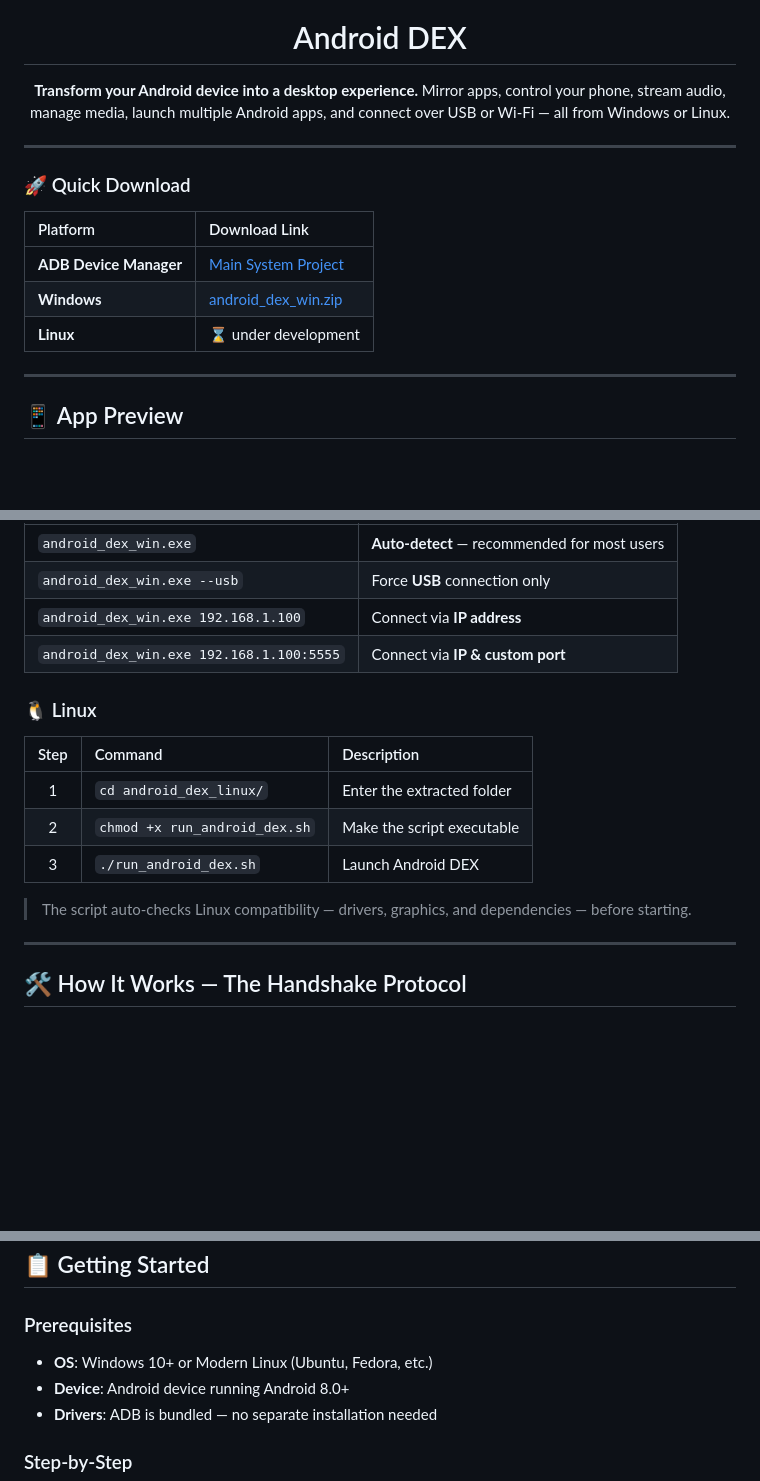
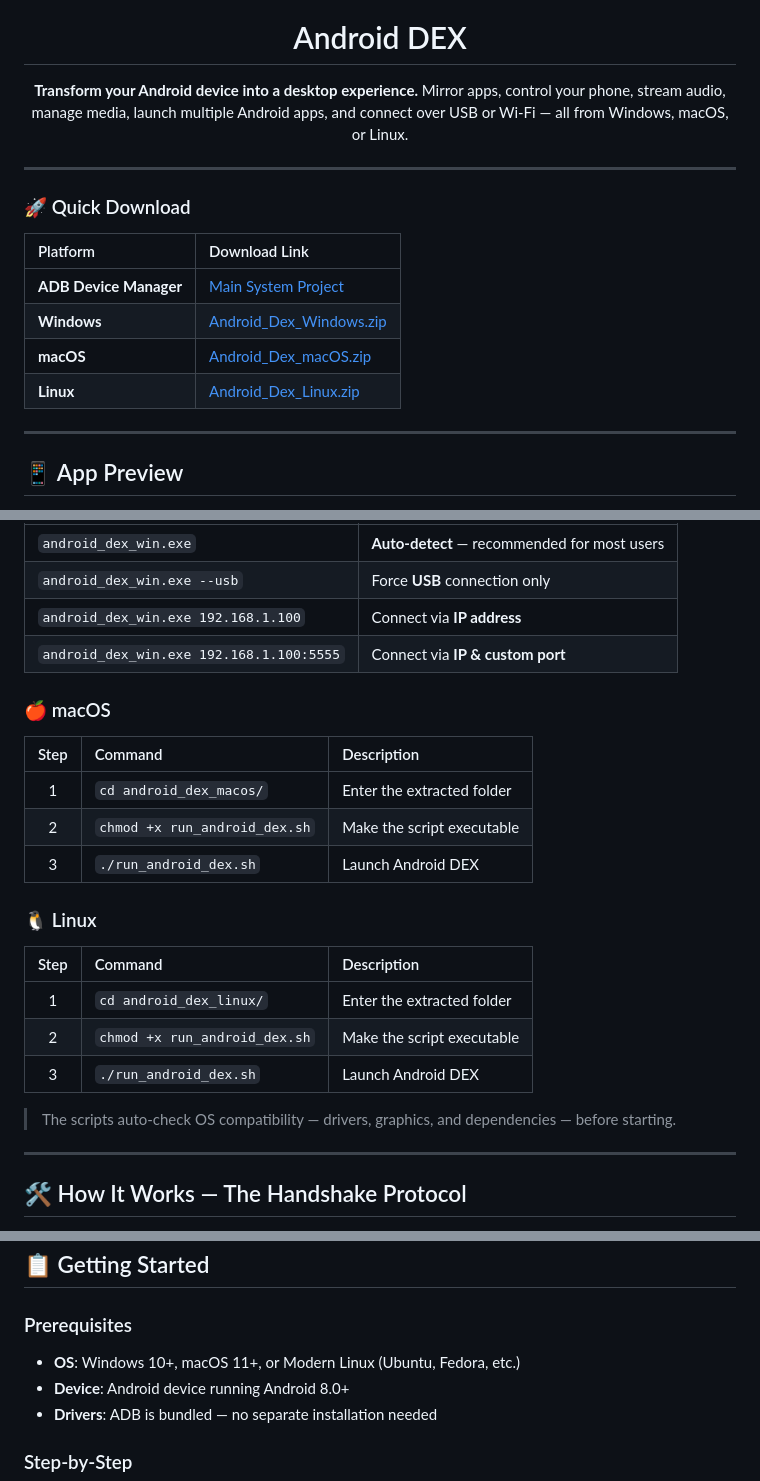
Before and after one commit to Shrey113/Android-Dex, a Markdown page: README.md, 3 parts joined by grey strips. Rendered like a GitHub page; blank space fills up the shorter version.

Commit message:
docs: add support documentation and download links for macOS

```diff
--- a/README.md
+++ b/README.md
@@ -5,7 +5,7 @@
 # Android DEX
 
 **Transform your Android device into a desktop experience.**
-Mirror apps, control your phone, stream audio, manage media, launch multiple Android apps, and connect over USB or Wi-Fi — all from Windows or Linux.
+Mirror apps, control your phone, stream audio, manage media, launch multiple Android apps, and connect over USB or Wi-Fi — all from Windows, macOS, or Linux.
 
 
 </div>
@@ -17,8 +17,9 @@ Mirror apps, control your phone, stream audio, manage media, launch multiple And
 | Platform | Download Link |
 | :--- | :--- |
 | **ADB Device Manager** | [Main System Project](https://github.com/Shrey113/Adb-Device-Manager-2) |
-| **Windows** | [android_dex_win.zip](https://github.com/Shrey113/Android-Dex/releases/latest/download/Android_Dex_Windows.zip) |
-| **Linux** | ⌛ under development |
+| **Windows** | [Android_Dex_Windows.zip](https://github.com/Shrey113/Android-Dex/releases/latest/download/Android_Dex_Windows.zip) |
+| **macOS** | [Android_Dex_macOS.zip](https://github.com/Shrey113/Android-Dex/releases/latest/download/Android_Dex_macOS.zip) |
+| **Linux** | [Android_Dex_Linux.zip](https://github.com/Shrey113/Android-Dex/releases/latest/download/Android_Dex_Linux.zip) |
 
 ---
 
@@ -74,6 +75,14 @@ Check out these detailed guides to understand exactly how Android DEX works unde
 | `android_dex_win.exe 192.168.1.100` | Connect via **IP address** |
 | `android_dex_win.exe 192.168.1.100:5555` | Connect via **IP & custom port** |
 
+### 🍎 macOS
+
+| Step | Command | Description |
+| :---: | :--- | :--- |
+| 1 | `cd android_dex_macos/` | Enter the extracted folder |
+| 2 | `chmod +x run_android_dex.sh` | Make the script executable |
+| 3 | `./run_android_dex.sh` | Launch Android DEX |
+
 ### 🐧 Linux
 
 | Step | Command | Description |
@@ -82,7 +91,7 @@ Check out these detailed guides to understand exactly how Android DEX works unde
 | 2 | `chmod +x run_android_dex.sh` | Make the script executable |
 | 3 | `./run_android_dex.sh` | Launch Android DEX |
 
-> The script auto-checks Linux compatibility — drivers, graphics, and dependencies — before starting.
+> The scripts auto-check OS compatibility — drivers, graphics, and dependencies — before starting.
 
 ---
 
@@ -120,7 +129,7 @@ sequenceDiagram
 
 ### Prerequisites
 
-- **OS**: Windows 10+ or Modern Linux (Ubuntu, Fedora, etc.)
+- **OS**: Windows 10+, macOS 11+, or Modern Linux (Ubuntu, Fedora, etc.)
 - **Device**: Android device running Android 8.0+
 - **Drivers**: ADB is bundled — no separate installation needed
 
```
